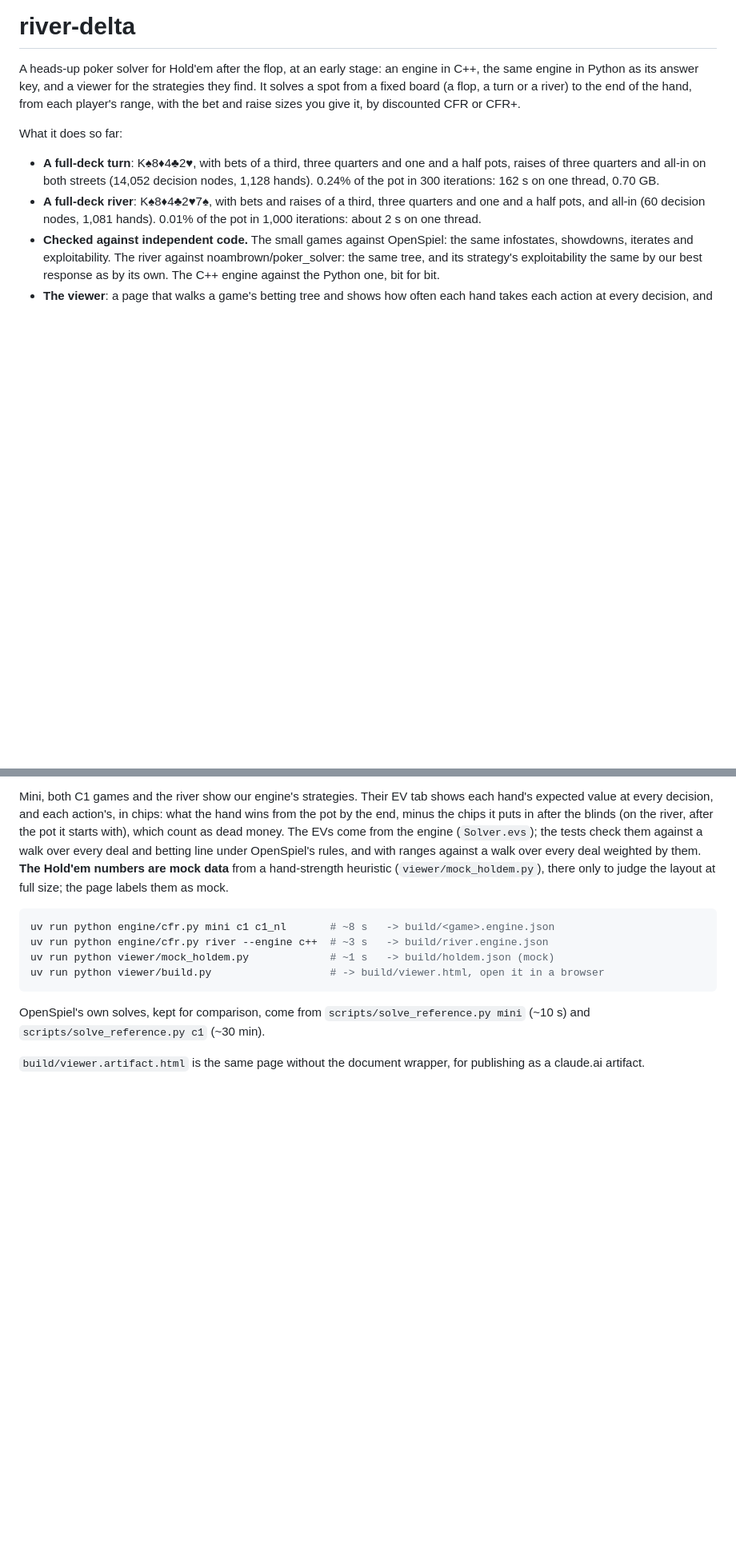
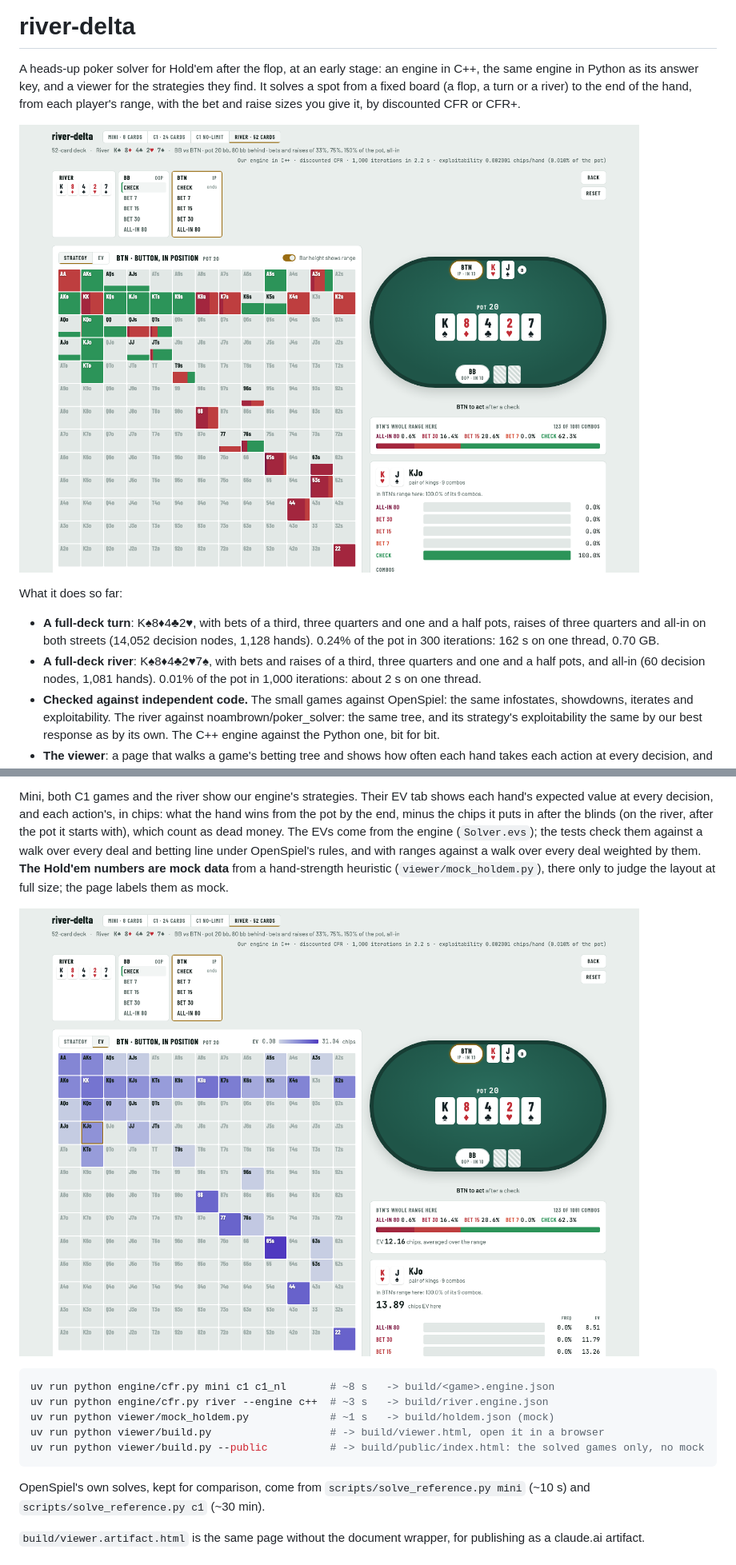
Before and after one commit to garyjh126/river-delta, a Markdown page: README.md, 2 parts joined by grey strips. Shown at 80% size. Rendered like a GitHub page; pictures changed too: docs/images/viewer-ev.png (added), docs/images/viewer-strategy.png (added); blank space fills up the shorter version.

Commit message:
Show the viewer and the turn spot's convergence in the README; name the viewer river-delta; build a public viewer without the mock game

````diff
--- a/README.md
+++ b/README.md
@@ -4,6 +4,8 @@ A heads-up poker solver for Hold'em after the flop, at an early stage: an engine
 engine in Python as its answer key, and a viewer for the strategies they find. It solves a spot from
 a fixed board (a flop, a turn or a river) to the end of the hand, from each player's range, with the
 bet and raise sizes you give it, by discounted CFR or CFR+.
+
+![The viewer on the full-deck river spot: the button's strategy after the big blind checks, a grid of hands coloured by how often each checks or bets each size, beside the table and the button's whole range](docs/images/viewer-strategy.png)
 
 What it does so far:
 
@@ -217,11 +224,14 @@ walk over every deal weighted by them. **The Hold'em numbers are mock data** fro
 hand-strength heuristic (`viewer/mock_holdem.py`), there only to judge the layout at full size;
 the page labels them as mock.
 
+![The viewer's EV tab on the same decision: each hand's expected value in chips, shaded from 0 to the highest, with the selected hand's EV for every action](docs/images/viewer-ev.png)
+
 ```bash
 uv run python engine/cfr.py mini c1 c1_nl       # ~8 s   -> build/<game>.engine.json
 uv run python engine/cfr.py river --engine c++  # ~3 s   -> build/river.engine.json
 uv run python viewer/mock_holdem.py             # ~1 s   -> build/holdem.json (mock)
 uv run python viewer/build.py                   # -> build/viewer.html, open it in a browser
+uv run python viewer/build.py --public          # -> build/public/index.html: the solved games only, no mock
 ```
 
 OpenSpiel's own solves, kept for comparison, come from `scripts/solve_reference.py mini` (~10 s)
````
Also changed, not shown: other parts of README.md (+5 -0 lines), docs/images/turn-convergence-dark.png (added), docs/images/turn-convergence-light.png (added), 2 other files.
